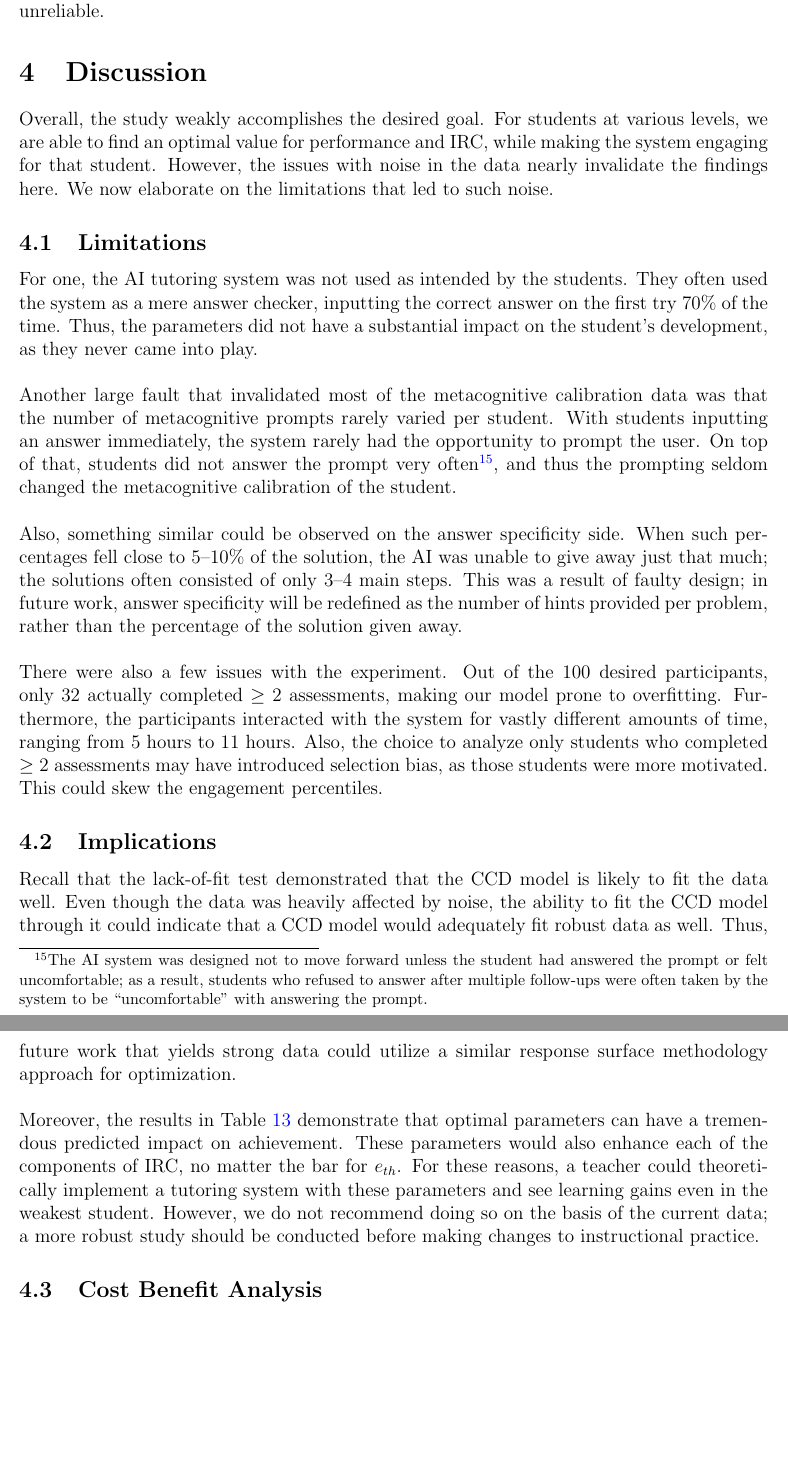
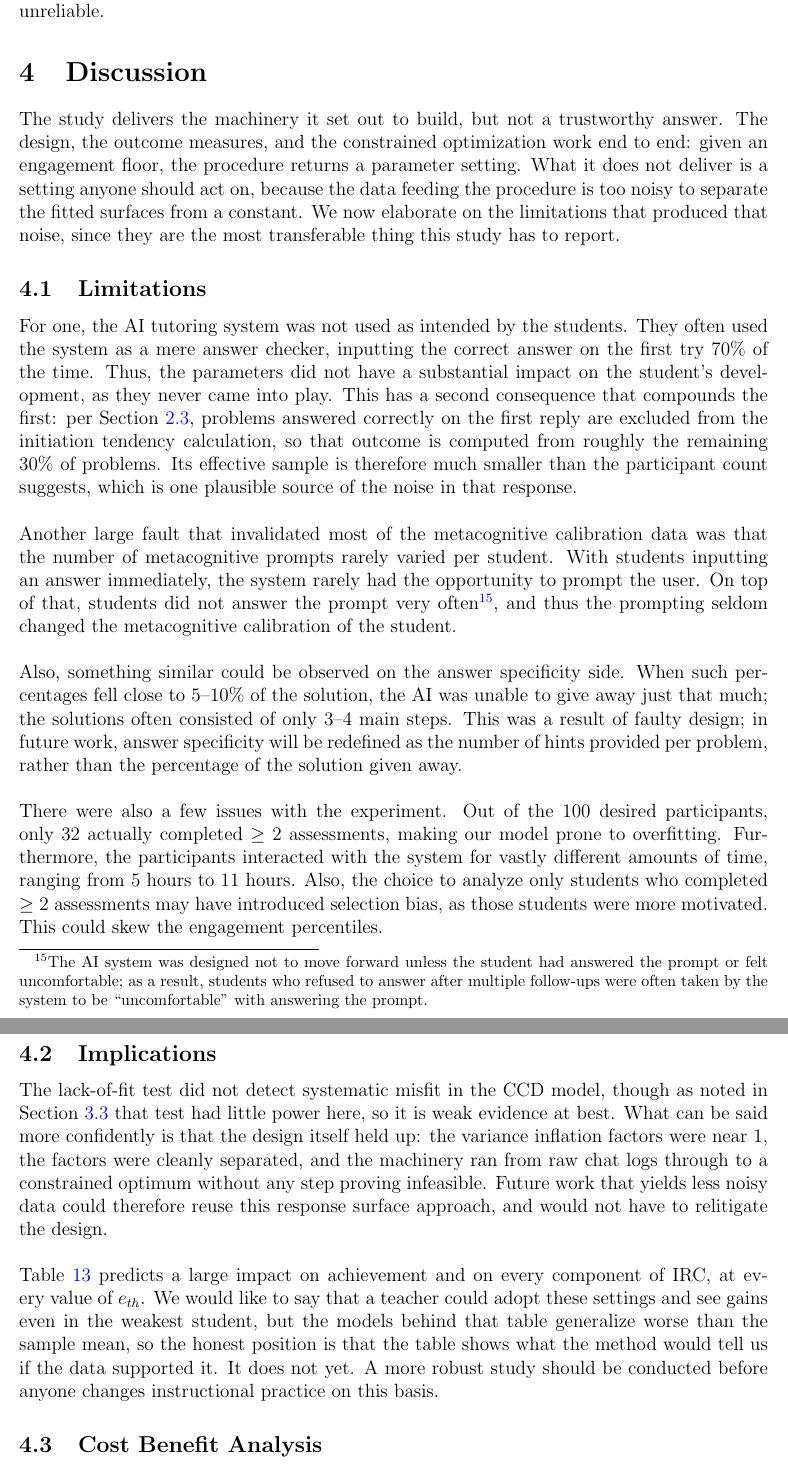
Before and after one commit to shivTHEmath/nt, a LaTeX document (main.tex): two parts of pages 31 and 32 of 43, joined at a grey line, cut so that both start at the same text, the shorter picture padded with empty space. Compiled offline with pdfLaTeX.

Commit message:
Discussion: align Implications with the Results
Co-Authored-By: Claude Opus 5 <noreply@anthropic.com>

```diff
--- a/main.tex
+++ b/main.tex
@@ -977,11 +977,11 @@ However, due to the large amount of noise present in the data, these outcomes ar
 
 \section{Discussion}
 
-Overall, the study weakly accomplishes the desired goal. For students at various levels, we are able to find an optimal value for performance and IRC, while making the system engaging for that student. However, the issues with noise in the data nearly invalidate the findings here. We now elaborate on the limitations that led to such noise.
+The study delivers the machinery it set out to build, but not a trustworthy answer. The design, the outcome measures, and the constrained optimization work end to end: given an engagement floor, the procedure returns a parameter setting. What it does not deliver is a setting anyone should act on, because the data feeding the procedure is too noisy to separate the fitted surfaces from a constant. We now elaborate on the limitations that produced that noise, since they are the most transferable thing this study has to report.
 
 \subsection{Limitations}
 
-For one, the AI tutoring system was not used as intended by the students. They often used the system as a mere answer checker, inputting the correct answer on the first try $70\%$ of the time. Thus, the parameters did not have a substantial impact on the student's development, as they never came into play.
+For one, the AI tutoring system was not used as intended by the students. They often used the system as a mere answer checker, inputting the correct answer on the first try $70\%$ of the time. Thus, the parameters did not have a substantial impact on the student's development, as they never came into play. This has a second consequence that compounds the first: per Section \ref{sec3}, problems answered correctly on the first reply are excluded from the initiation tendency calculation, so that outcome is computed from roughly the remaining $30\%$ of problems. Its effective sample is therefore much smaller than the participant count suggests, which is one plausible source of the noise in that response.
 \\\\
 Another large fault that invalidated most of the metacognitive calibration data was that the number of metacognitive prompts rarely varied per student. With students inputting an answer immediately, the system rarely had the opportunity to prompt the user. On top of that, students did not answer the prompt very often\footnote{The AI system was designed not to move forward unless the student had answered the prompt or felt uncomfortable; as a result, students who refused to answer after multiple follow-ups were often taken by the system to be ``uncomfortable'' with answering the prompt.}, and thus the prompting seldom changed the metacognitive calibration of the student.
 \\\\
@@ -991,9 +991,9 @@ There were also a few issues with the experiment. Out of the $100$ desired parti
 
 \subsection{Implications}
 
-Recall that the lack-of-fit test demonstrated that the CCD model is likely to fit the data well. Even though the data was heavily affected by noise, the ability to fit the CCD model through it could indicate that a CCD model would adequately fit robust data as well. Thus, future work that yields strong data could utilize a similar response surface methodology approach for optimization.
+The lack-of-fit test did not detect systematic misfit in the CCD model, though as noted in Section \ref{sec:model-adequacy} that test had little power here, so it is weak evidence at best. What can be said more confidently is that the design itself held up: the variance inflation factors were near $1$, the factors were cleanly separated, and the machinery ran from raw chat logs through to a constrained optimum without any step proving infeasible. Future work that yields less noisy data could therefore reuse this response surface approach, and would not have to relitigate the design.
 \\\\
-Moreover, the results in Table $\ref{tab:optimal-components}$ demonstrate that optimal parameters can have a tremendous predicted impact on achievement. These parameters would also enhance each of the components of IRC, no matter the bar for $e_{th}$. For these reasons, a teacher could theoretically implement a tutoring system with these parameters and see learning gains even in the weakest student. However, we do not recommend doing so on the basis of the current data; a more robust study should be conducted before making changes to instructional practice.
+Table \ref{tab:optimal-components} predicts a large impact on achievement and on every component of IRC, at every value of $e_{th}$. We would like to say that a teacher could adopt these settings and see gains even in the weakest student, but the models behind that table generalize worse than the sample mean, so the honest position is that the table shows what the method would tell us if the data supported it. It does not yet. A more robust study should be conducted before anyone changes instructional practice on this basis.
 
 \subsection{Cost Benefit Analysis}
 
```
